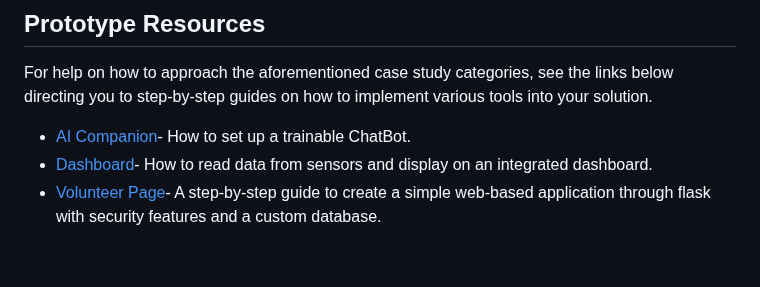
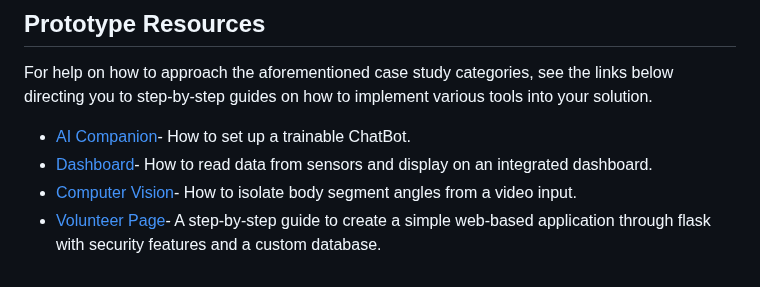
Before and after one commit to IdeasClinicUWaterloo/InnovationChallange_Guides, a Markdown page: README.md, the part around the change. GitHub-like rendering.

Commit message:
add computer vision to readme

```diff
--- a/README.md
+++ b/README.md
@@ -20,4 +20,5 @@ But hurry! You must get started on your solution quickly since the hospital is h
 For help on how to approach the aforementioned case study categories, see the links below directing you to step-by-step guides on how to implement various tools into your solution.
 * [AI Companion](https://git.uwaterloo.ca/EngineeringIdeasClinic/healthhub/-/tree/master/AI%20Companion?ref_type=heads)- How to set up a trainable ChatBot.
 * [Dashboard](https://git.uwaterloo.ca/EngineeringIdeasClinic/healthhub/-/tree/master/Dashboard?ref_type=heads)- How to read data from sensors and display on an integrated dashboard.
+* [Computer Vision](https://github.com/IdeasClinicUWaterloo/InnovationChallange_Guides/tree/main/Computer%20Vision)- How to isolate body segment angles from a video input.
 * [Volunteer Page](https://git.uwaterloo.ca/EngineeringIdeasClinic/healthhub/-/tree/master/VolunteerPage?ref_type=heads)-  A step-by-step guide to create a simple web-based application through flask with security features and a custom database.
```
